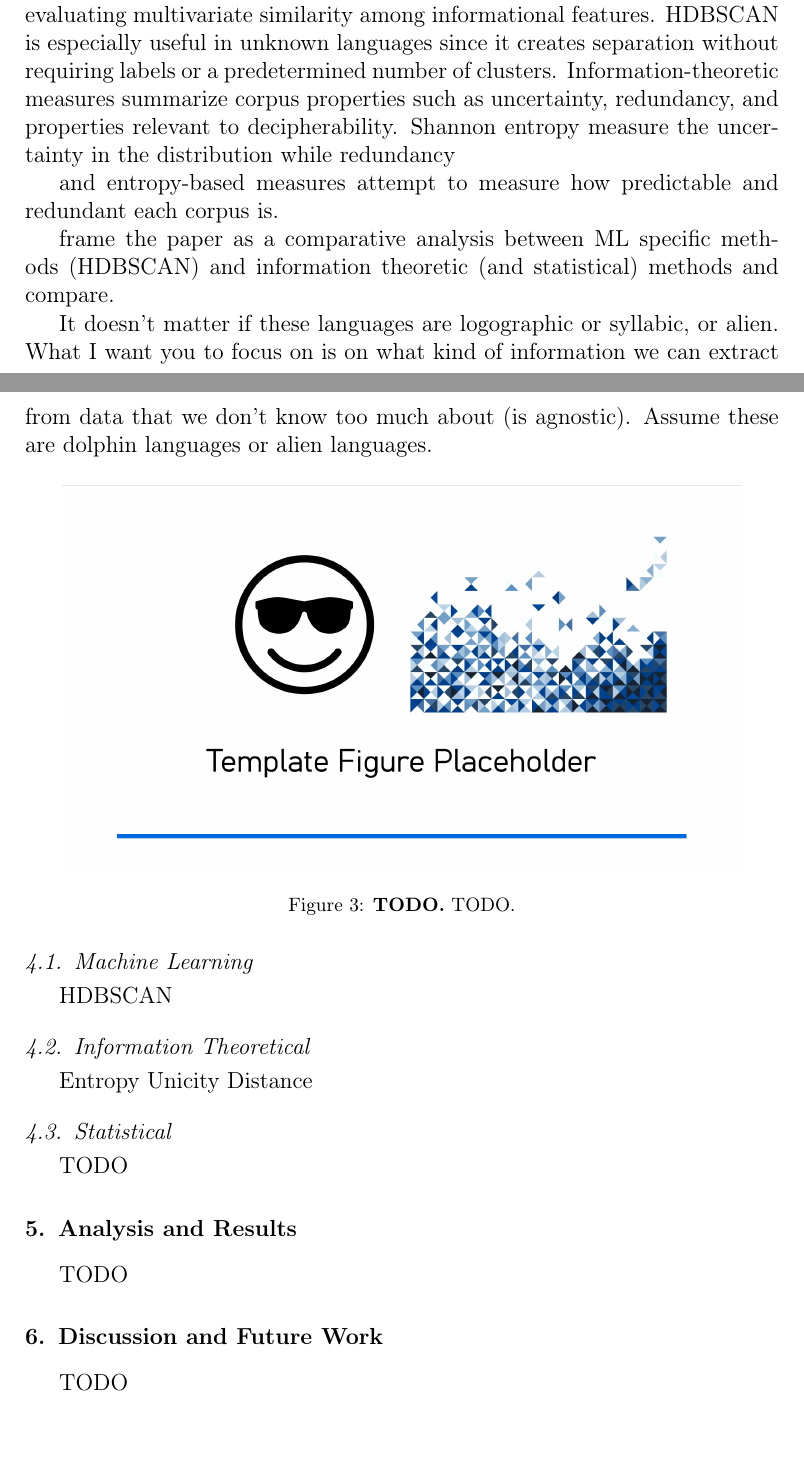
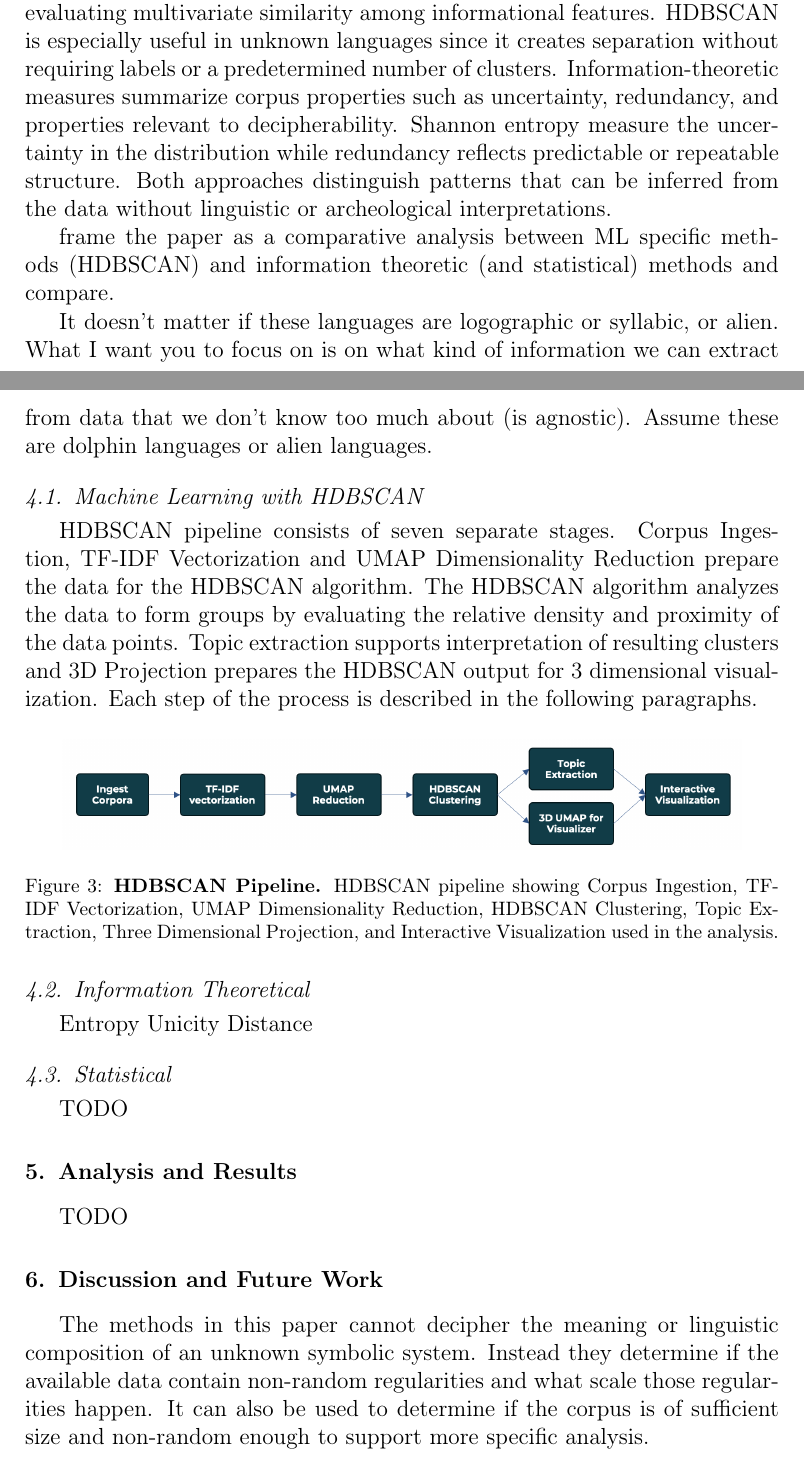
Before and after one commit to Rich-Witt/lrl_decipherability_article, a LaTeX paper (lrl_decipherability.tex): two parts of pages 6 and 7 of 9, joined at a grey line, cut so that both start at the same text. Compiled offline with pdfLaTeX.

Commit message:
WIP Machine Learning with HDBSCAN

```diff
--- a/lrl_decipherability.tex
+++ b/lrl_decipherability.tex
@@ -273,24 +273,32 @@ and \texttt{001} represents both variants
 %%%%%%%%%%%%%%%%%%%%%%%%%%%%%%%%%%%%%%%%%%%%%%%%%%%%%%%%%%%%%%%%%%%%%%%%%%%%%%%%%%%
 \section{Methodology and rationale}
 \label{meth}
-We apply a machine learning clustering pipeline centered around an HDBSCAN model and information-theoretic techniques as complementary methods. HDBSCAN attempts to group data points into separable clusters by evaluating multivariate similarity among informational features. HDBSCAN is especially useful in unknown languages since it creates separation without requiring labels or a predetermined number of clusters. Information-theoretic measures summarize corpus properties such as uncertainty, redundancy, and properties relevant to decipherability. Shannon entropy measure the uncertainty in the distribution while redundancy
+We apply a machine learning clustering pipeline centered around an HDBSCAN model and information-theoretic techniques as complementary methods. HDBSCAN attempts to group data points into separable clusters by evaluating multivariate similarity among informational features. HDBSCAN is especially useful in unknown languages since it creates separation without requiring labels or a predetermined number of clusters. Information-theoretic measures summarize corpus properties such as uncertainty, redundancy, and properties relevant to decipherability. Shannon entropy measure the uncertainty in the distribution while redundancy reflects predictable or repeatable structure. Both approaches distinguish patterns that can be inferred from the data without linguistic or archeological interpretations.
 
-and entropy-based measures attempt to measure how predictable and redundant each corpus is.
+
+
 
 %%%%%%%%%%%%%%%%%%%%%%%%%%%%%%%%%%
 frame the paper as a comparative analysis between ML specific methods (HDBSCAN) and information theoretic (and statistical) methods and compare.
 
 It doesn't matter if these languages are logographic or syllabic, or alien. What I want you to focus on is on what kind of information we can extract from data that we don't know too much about (is agnostic). Assume these are dolphin languages or alien languages.
 %%%%%%%%%%%%%%%%%%%%%%%%%%%%%%%%%%%%
+
+
+\subsection{Machine Learning with HDBSCAN}
+HDBSCAN pipeline consists of seven separate stages. Corpus Ingestion, TF-IDF Vectorization and UMAP Dimensionality Reduction prepare the data for the HDBSCAN algorithm. The HDBSCAN algorithm analyzes the data to form groups by evaluating the relative density and proximity of the data points. Topic extraction supports interpretation of resulting clusters and 3D Projection prepares the HDBSCAN output for 3 dimensional visualization. Each step of the process is described in the following paragraphs.
+
+
+
 \begin{figure}[H]
 \centering
-\includegraphics[width=0.9\textwidth]{fig_placeholder.png}
-\caption{\textbf{TODO.} TODO.}
-\label{fig_DS_Process}
+\includegraphics[width=0.9\textwidth]{fig_HDBSCAN Pipeline.png}
+\caption{\textbf{HDBSCAN Pipeline.} HDBSCAN pipeline showing Corpus Ingestion, TF-IDF Vectorization, UMAP Dimensionality Reduction, HDBSCAN Clustering, Topic Extraction, Three Dimensional Projection, and Interactive Visualization used in the analysis.}
+\label{fig_HDBSCAN_pipeline}
 \end{figure}
 
-\subsection{Machine Learning}
-HDBSCAN
+
+
 \subsection{Information Theoretical}
 Entropy
 Unicity Distance
@@ -309,7 +317,7 @@ TODO
 \section{Discussion and Future Work}
 \label{discussion}
 
-TODO
+The methods in this paper cannot decipher the meaning or linguistic composition of an unknown symbolic system. Instead they determine if the available data contain non-random regularities and what scale those regularities happen. It can also be used to determine if the corpus is of sufficient size and non-random enough to support more specific analysis.
 
 %%%%%%%%%%%%%%%%%%%%%%%%%%%%%%%%%%%%%%%%%%%%%%%%%%%%%%%%%%%%%%%%%%%%%%%%%%%%%%%%%%%
 % appendix
```
Also changed, not shown: fig_HDBSCAN Pipeline.png (added), 6 other files.
